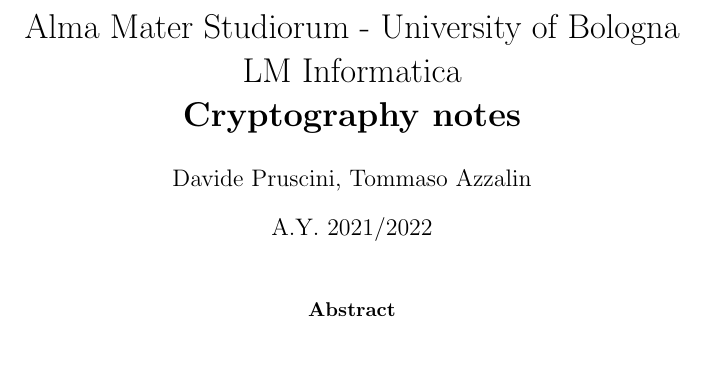
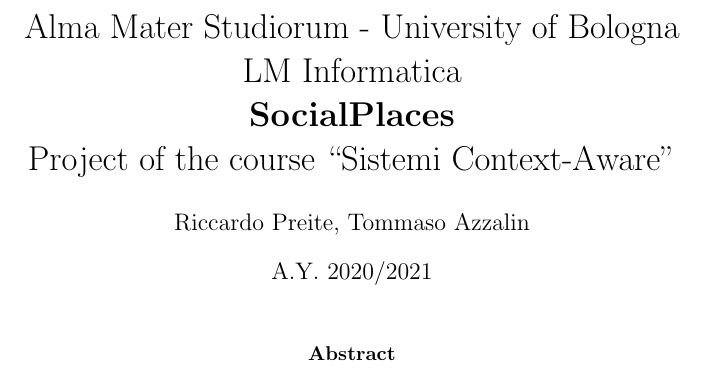
Before and after one commit to TommasoAzz/social-places-report, a LaTeX paper (main.tex): part of page 1 of 7, cut so that both start at the same text. Compiled offline with pdfLaTeX.

Commit message:
Aggiornata intestazione

```diff
--- a/main.tex
+++ b/main.tex
@@ -1,9 +1,9 @@
 \documentclass[11pt]{article}
 \usepackage{config/LaTexStyle}
 
-\title{Alma Mater Studiorum - University of Bologna \\ LM Informatica \\ \textbf{Cryptography notes}}
-\author{Davide Pruscini, Tommaso Azzalin}
-\date{A.Y. 2021/2022}
+\title{Alma Mater Studiorum - University of Bologna \\ LM Informatica \\ \textbf{SocialPlaces} \\ Project of the course ``Sistemi Context-Aware''}
+\author{Riccardo Preite, Tommaso Azzalin}
+\date{A.Y. 2020/2021}
 \begin{document}
 
 \maketitle
```
